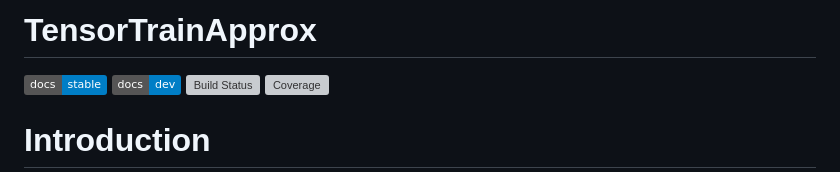
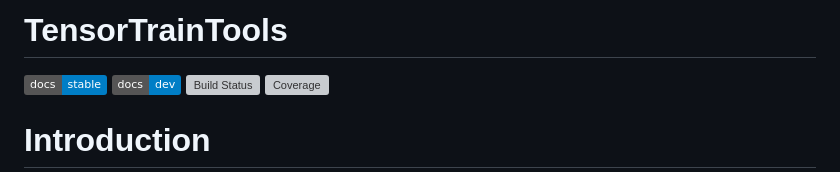
Before and after one commit to RJDennis/TensorTrainTools.jl, a Markdown page: README.md, the part around the change. GitHub-like rendering; badges without logos; grey boxes are pictures that could not be loaded.

```diff
--- a/README.md
+++ b/README.md
@@ -1,4 +1,4 @@
-# TensorTrainApprox
+# TensorTrainTools
 
 [![Stable](https://img.shields.io/badge/docs-stable-blue.svg)](https://RJDENNIS.github.io/TensorTrainApprox.jl/stable/)
 [![Dev](https://img.shields.io/badge/docs-dev-blue.svg)](https://RJDENNIS.github.io/TensorTrainApprox.jl/dev/)
```
